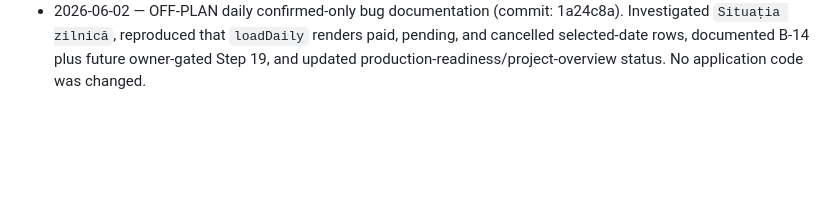
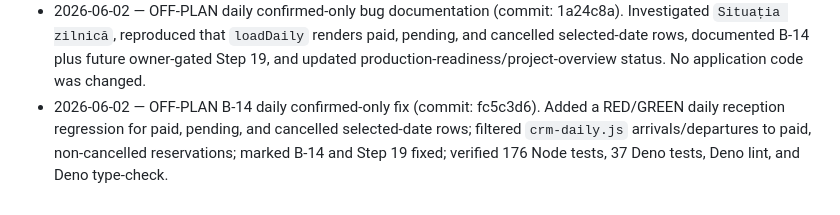
Before and after one commit to Lukemdh/ecovila, a Markdown page: docs/project-history.md, the part around the change. Drawn GitHub-style; blank space fills up the shorter version.

```diff
--- a/docs/project-history.md
+++ b/docs/project-history.md
@@ -179,3 +179,8 @@ sessions append to the running log at the bottom.
   Investigated `Situația zilnică`, reproduced that `loadDaily` renders paid, pending,
   and cancelled selected-date rows, documented B-14 plus future owner-gated Step 19, and
   updated production-readiness/project-overview status. No application code was changed.
+- 2026-06-02 — OFF-PLAN B-14 daily confirmed-only fix (commit: fc5c3d6). Added a
+  RED/GREEN daily reception regression for paid, pending, and cancelled selected-date
+  rows; filtered `crm-daily.js` arrivals/departures to paid, non-cancelled reservations;
+  marked B-14 and Step 19 fixed; verified 176 Node tests, 37 Deno tests, Deno lint, and
+  Deno type-check.
```
Also changed, not shown: docs/plan.md (+1 -0 lines).
